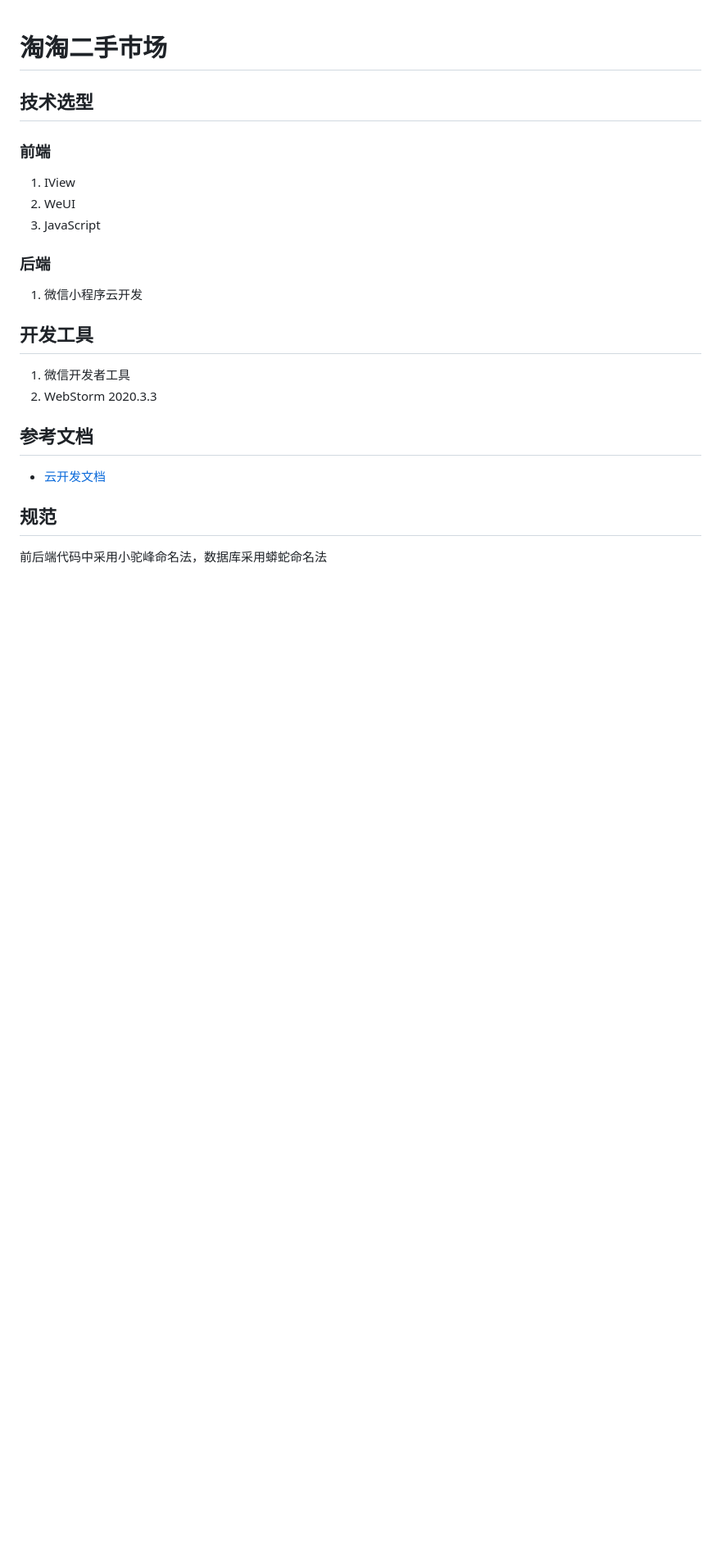
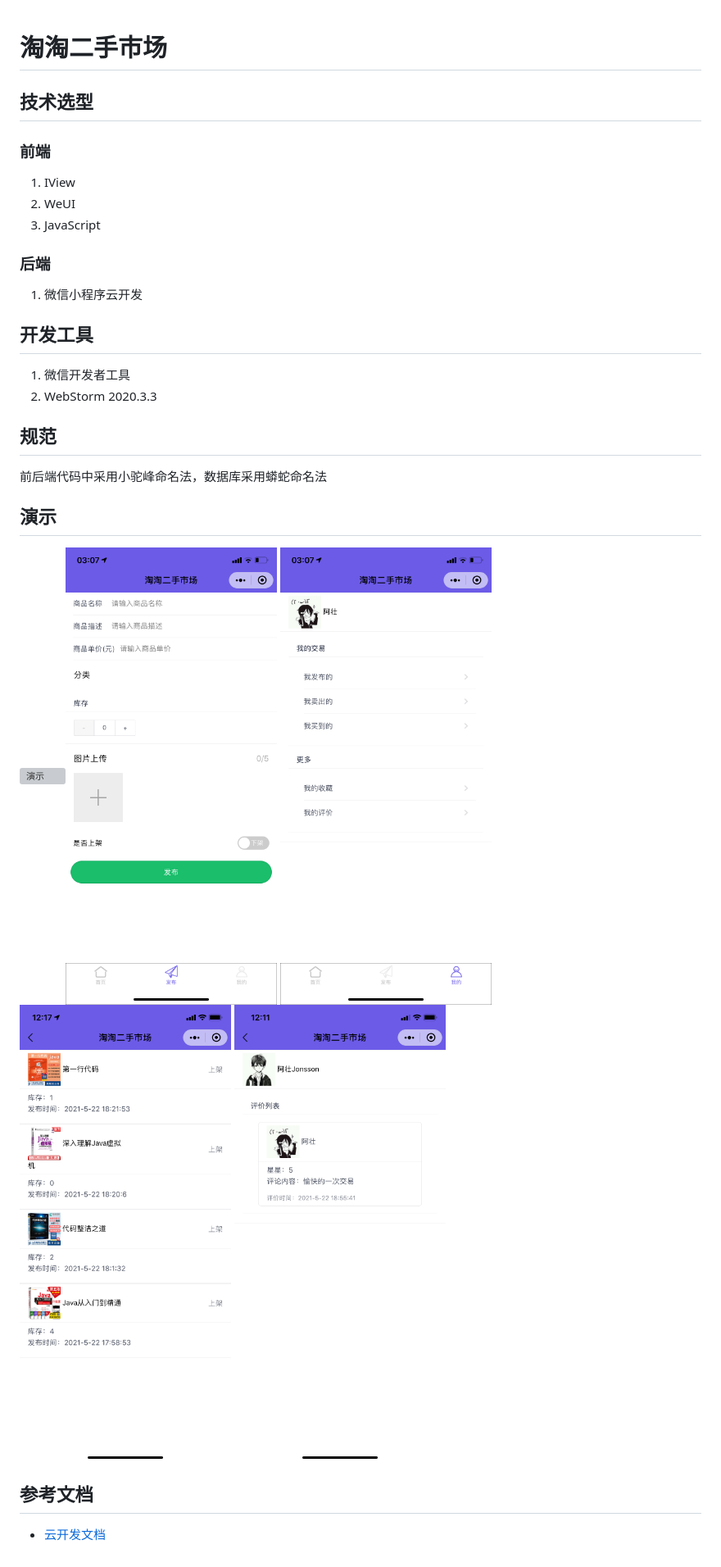
Before and after one commit to jonssonyan/wechat-app-market, a Markdown page: README.md, the part around the change. Shown: that part at 82% size. Rendered like a GitHub page; pictures changed too: images/demo_2.png (added), images/demo_3.png (added), images/demo_4.png (added); blank space fills up the shorter version; grey boxes are pictures that could not be loaded.

```diff
--- a/README.md
+++ b/README.md
@@ -3,21 +3,30 @@
 ## 技术选型
 
 ### 前端
+
 1. IView
 2. WeUI
 3. JavaScript
 
 ### 后端
+
 1. 微信小程序云开发
 
 ## 开发工具
+
 1. 微信开发者工具
 2. WebStorm 2020.3.3
+
+## 规范
+
+前后端代码中采用小驼峰命名法，数据库采用蟒蛇命名法
+
+## 演示
+
+![演示](./images/demo_1.png)![演示](./images/demo_2.png)
+![演示](./images/demo_3.png)![演示](./images/demo_4.png)
+![演示](./images/demo_5.png)
 
 ## 参考文档
 
 - [云开发文档](https://developers.weixin.qq.com/miniprogram/dev/wxcloud/basis/getting-started.html)
-
-## 规范
-
-前后端代码中采用小驼峰命名法，数据库采用蟒蛇命名法
```
Also changed, not shown: 1 other file.
